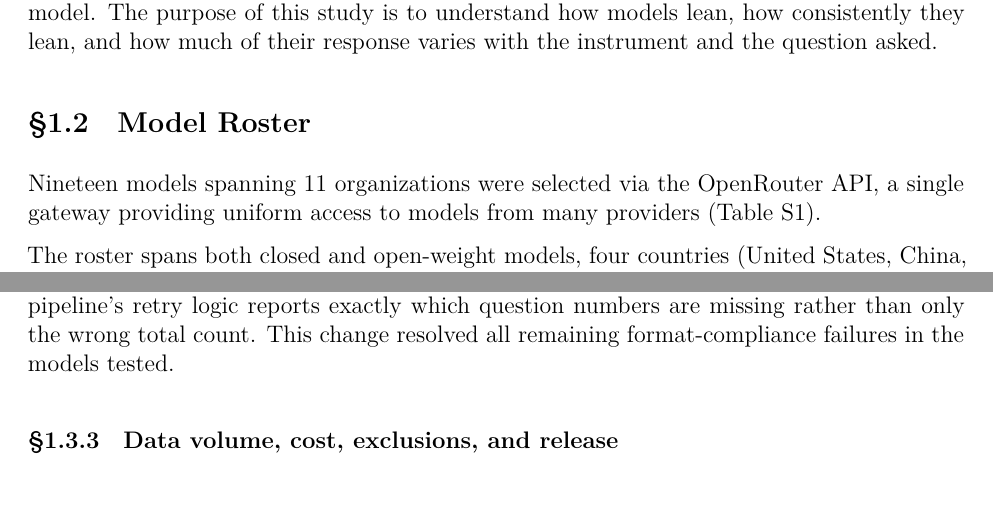
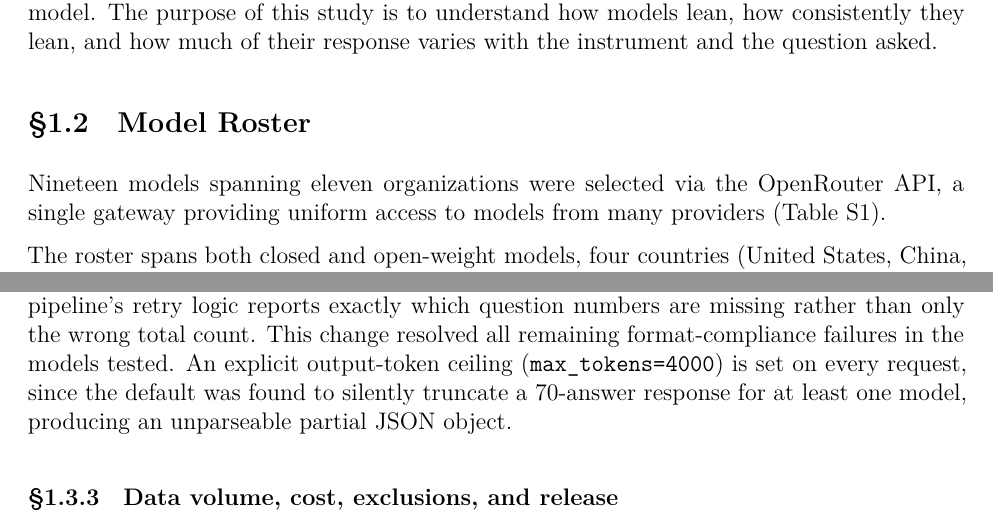
Before and after one commit to sletch1/AI-Political-Bias-Research-Paper, a LaTeX document (main.tex): two parts of pages 1 and 3 of 17, joined at a grey line, cut so that both start at the same text, the shorter picture padded with empty space. Compiled offline with XeLaTeX.

Commit message:
Appendix: spell out eleven; restore the reason for the 4,000-token output cap

```diff
--- a/main.tex
+++ b/main.tex
@@ -62,7 +62,7 @@ how much of their response varies with the instrument and the question asked.
 \subsection{Model Roster}
 \label{si:model-roster}
 
-Nineteen models spanning 11 organizations were selected via the OpenRouter
+Nineteen models spanning eleven organizations were selected via the OpenRouter
 API, a single gateway providing uniform access to models from many providers
 (Table~\ref{tab:model-ids}).
 
@@ -162,6 +162,10 @@ question, a model can verify its own coverage while generating, and on the
 rare miscount the pipeline's retry logic reports exactly which question
 numbers are missing rather than only the wrong total count. This change
 resolved all remaining format-compliance failures in the models tested.
+An explicit output-token ceiling (\texttt{max\_tokens=4000}) is set on every
+request, since the default was found to silently truncate a 70-answer
+response for at least one model, producing an unparseable partial JSON
+object.
 
 \subsubsection{Data volume, cost, exclusions, and release}
 The full run collected 60 trials per test per model across all 19 models:
```
Also changed, not shown: main.pdf.
